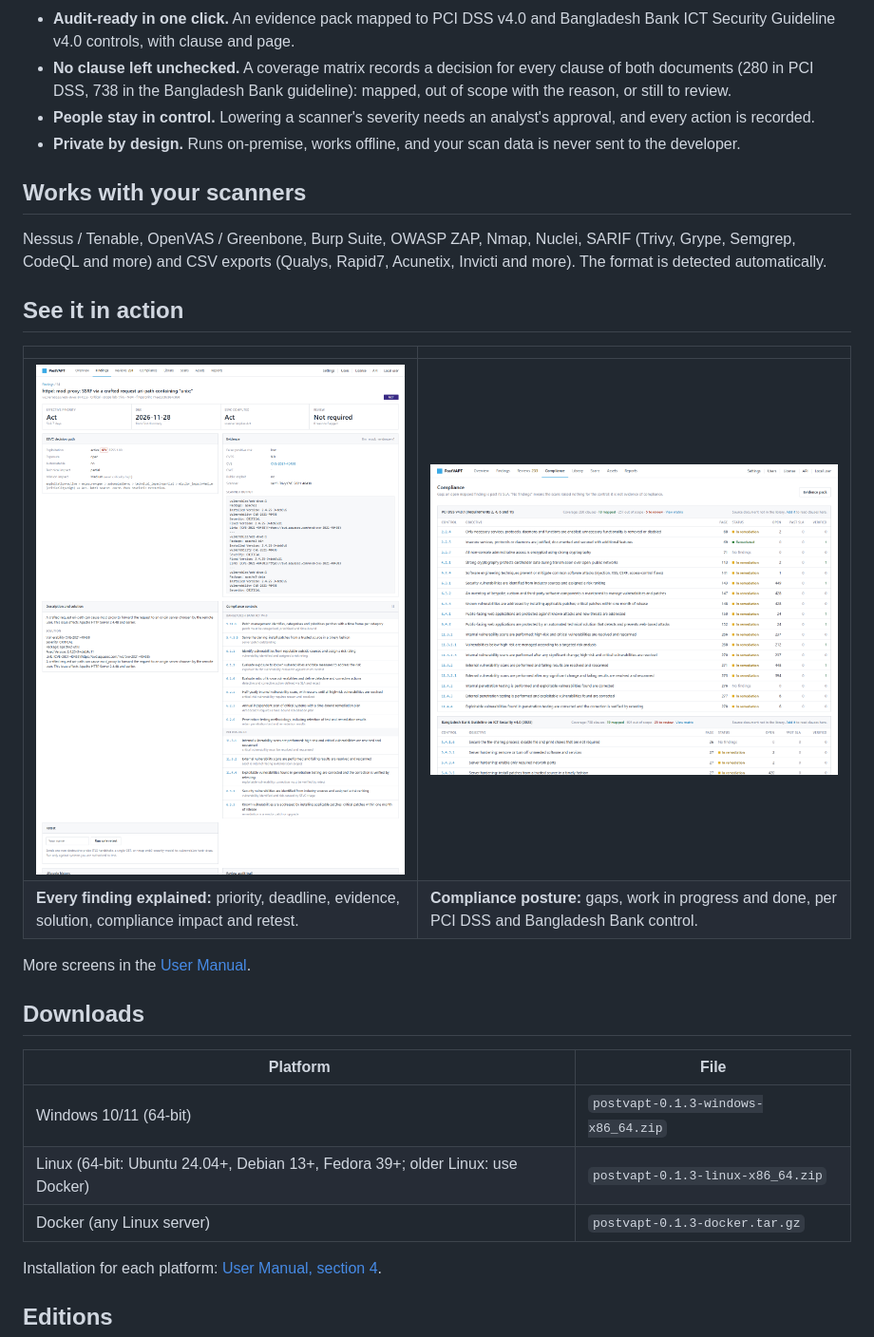
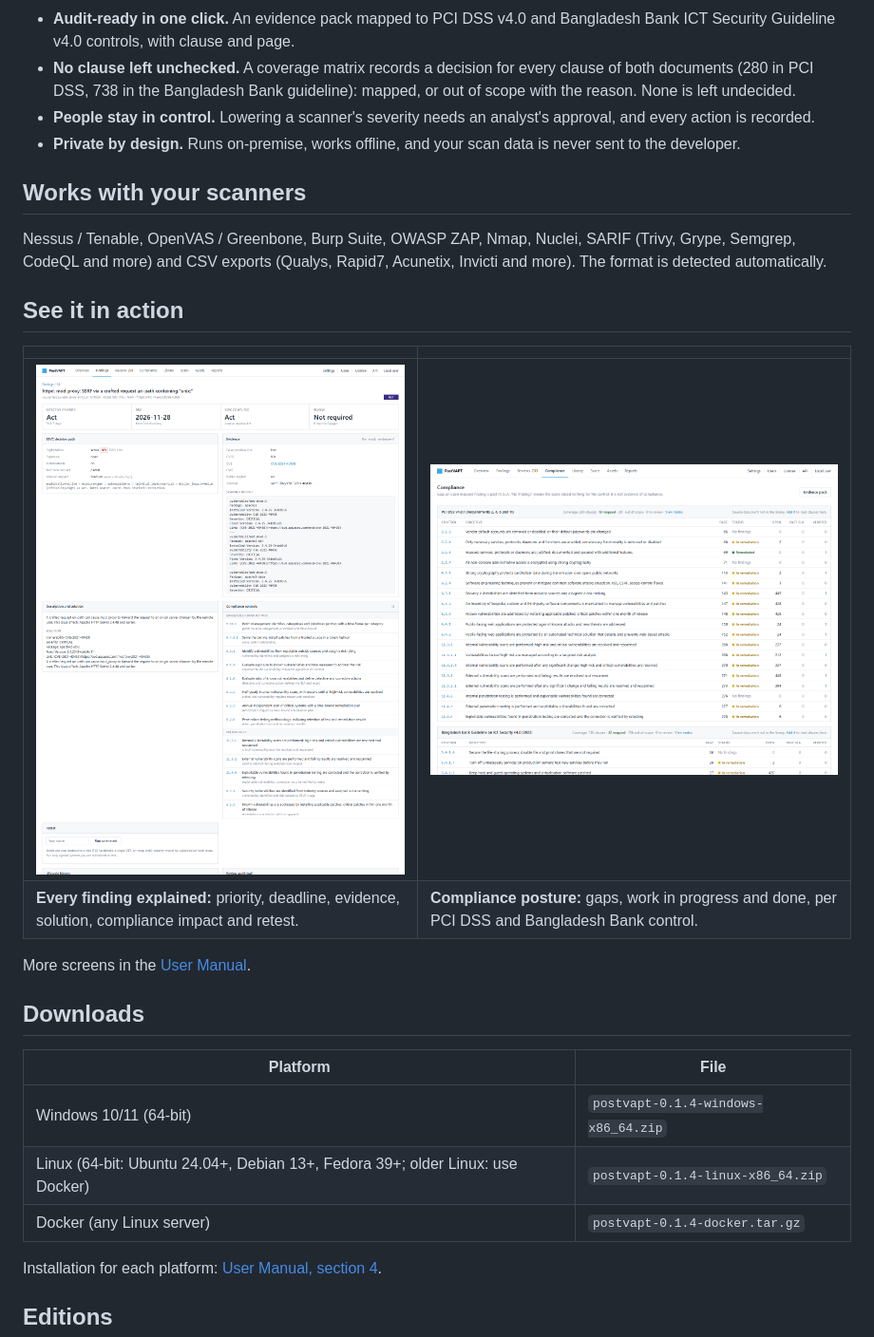
Before and after one commit to mstnisa/postvapt, a Markdown page: README.md, the part around the change. Shown at 95% size. Drawn GitHub-style; pictures changed too: docs/images/05-compliance.png.

```diff
--- a/README.md
+++ b/README.md
@@ -51,7 +51,7 @@ every task explained step by step, with pictures.
   Bangladesh Bank ICT Security Guideline v4.0 controls, with clause and page.
 - **No clause left unchecked.** A coverage matrix records a decision for every
   clause of both documents (280 in PCI DSS, 738 in the Bangladesh Bank guideline):
-  mapped, out of scope with the reason, or still to review.
+  mapped, or out of scope with the reason. None is left undecided.
 - **People stay in control.** Lowering a scanner's severity needs an analyst's
   approval, and every action is recorded.
 - **Private by design.** Runs on-premise, works offline, and your scan data is
@@ -76,9 +76,9 @@ More screens in the [User Manual](USER_MANUAL.md#5-a-tour-of-the-screens).
 
 | Platform | File |
 |---|---|
-| Windows 10/11 (64-bit) | `postvapt-0.1.3-windows-x86_64.zip` |
-| Linux (64-bit: Ubuntu 24.04+, Debian 13+, Fedora 39+; older Linux: use Docker) | `postvapt-0.1.3-linux-x86_64.zip` |
-| Docker (any Linux server) | `postvapt-0.1.3-docker.tar.gz` |
+| Windows 10/11 (64-bit) | `postvapt-0.1.4-windows-x86_64.zip` |
+| Linux (64-bit: Ubuntu 24.04+, Debian 13+, Fedora 39+; older Linux: use Docker) | `postvapt-0.1.4-linux-x86_64.zip` |
+| Docker (any Linux server) | `postvapt-0.1.4-docker.tar.gz` |
 
 Installation for each platform: [User Manual, section 4](USER_MANUAL.md#4-install-postvapt-in-5-minutes).
 
```
Also changed, not shown: USER_MANUAL.md (+11 -11 lines), docs/images/14-coverage.png.
